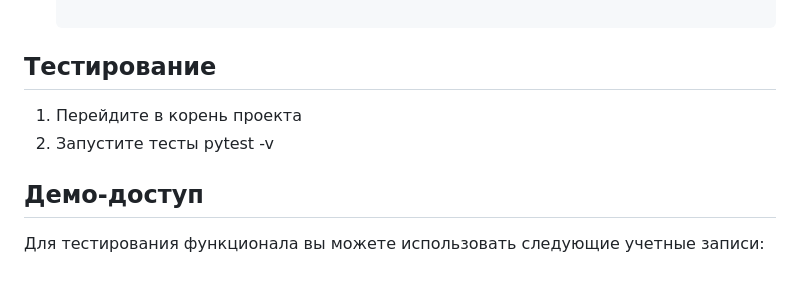
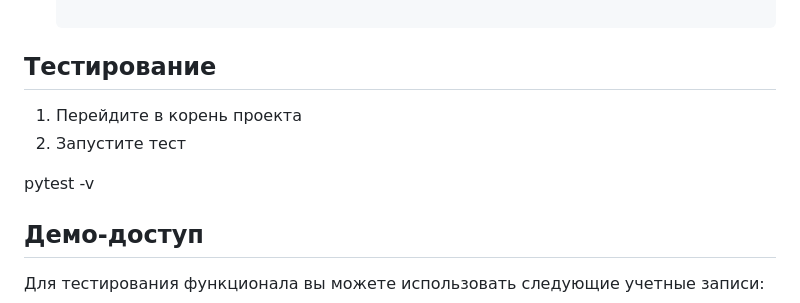
Before and after one commit to kostik035/kostik_project, a Markdown page: README.md, the part around the change. Rendered like a GitHub page; blank space fills up the shorter version.

```diff
--- a/README.md
+++ b/README.md
@@ -62,7 +62,8 @@ kostikss/
 ## Тестирование
 
 1. Перейдите в корень проекта
-2. Запустите тесты
+2. Запустите тест
+
 pytest -v
 
 ## Демо-доступ
```
